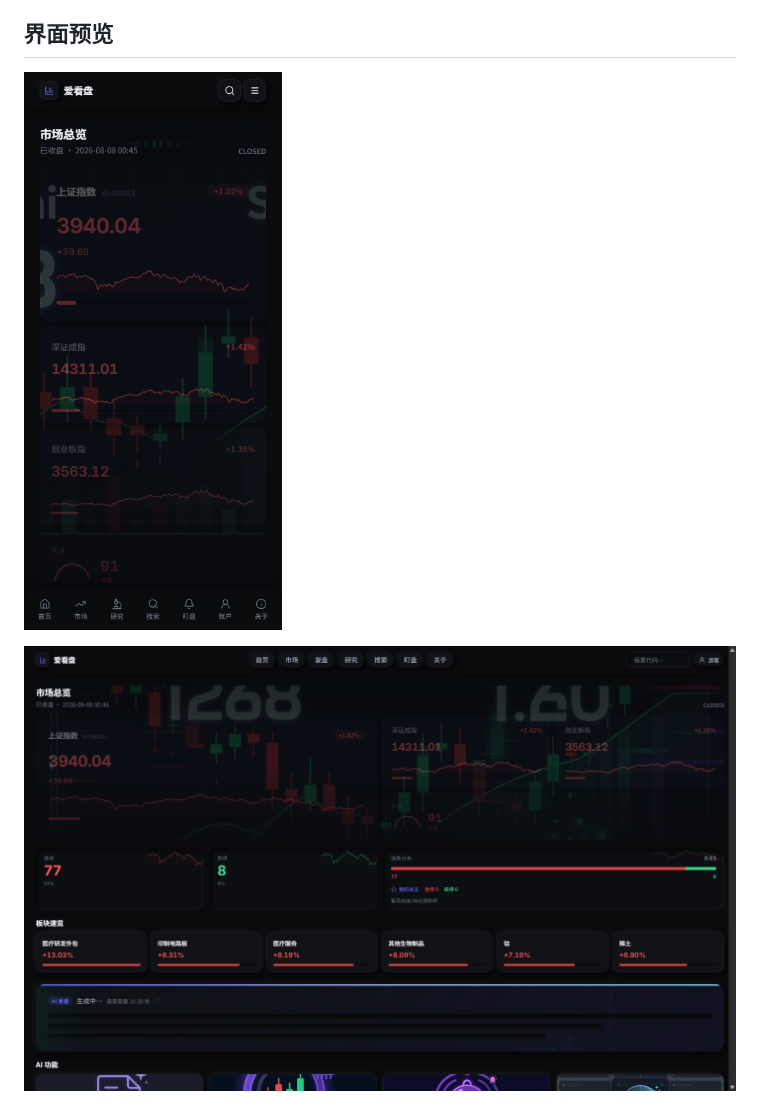
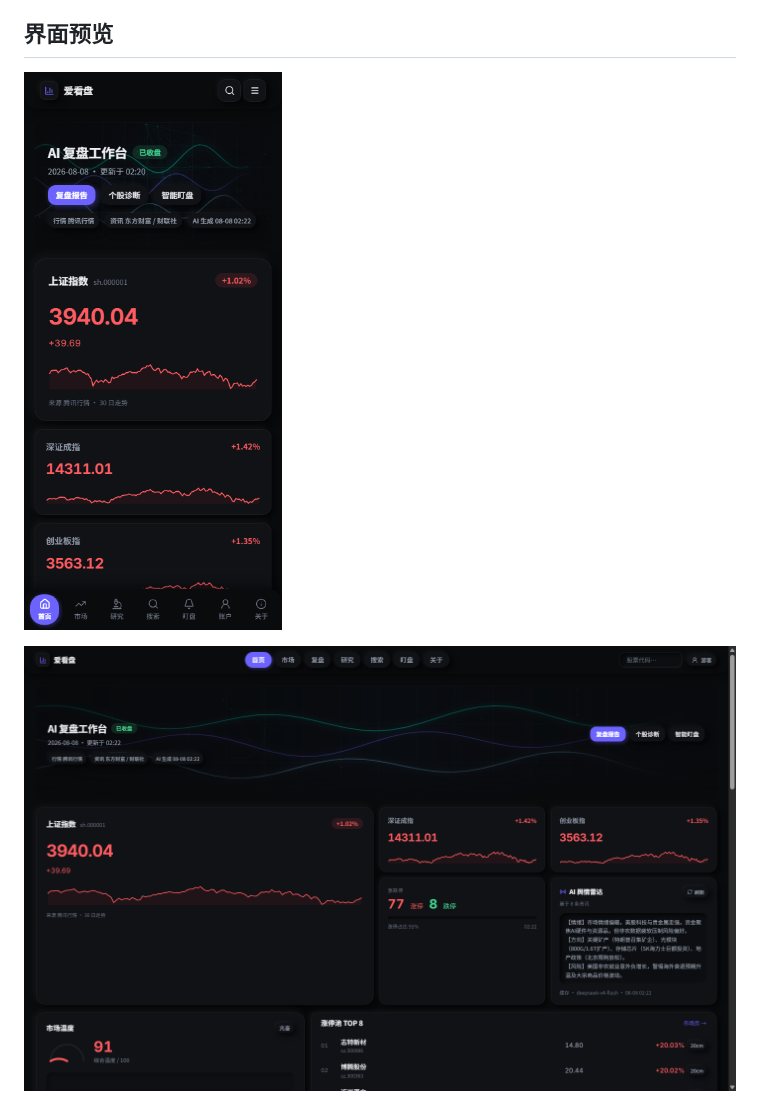
Before and after one commit to qq136692547-cmyk/aikanpan-web, a Markdown page: README.md, the part around the change. GitHub-like rendering; pictures changed too: docs/screenshots/dashboard-desktop.png (deleted), docs/screenshots/dashboard-mobile.png (deleted), docs/screenshots/home-desktop.png (added).

Commit message:
docs: replace README previews with current homepage screenshots

```diff
--- a/README.md
+++ b/README.md
@@ -16,9 +16,9 @@
 - 账户系统：游客自动登录，手机号绑定后自选、持仓、计划跨设备同步
 ## 界面预览
 
-![仪表盘（移动端）](docs/screenshots/dashboard-mobile.png)
+![首页（移动端）](docs/screenshots/home-mobile.png)
 
-![仪表盘（桌面端）](docs/screenshots/dashboard-desktop.png)
+![首页（桌面端）](docs/screenshots/home-desktop.png)
 
 ![市场总览（移动端）](docs/screenshots/market-mobile.png)
 
```
